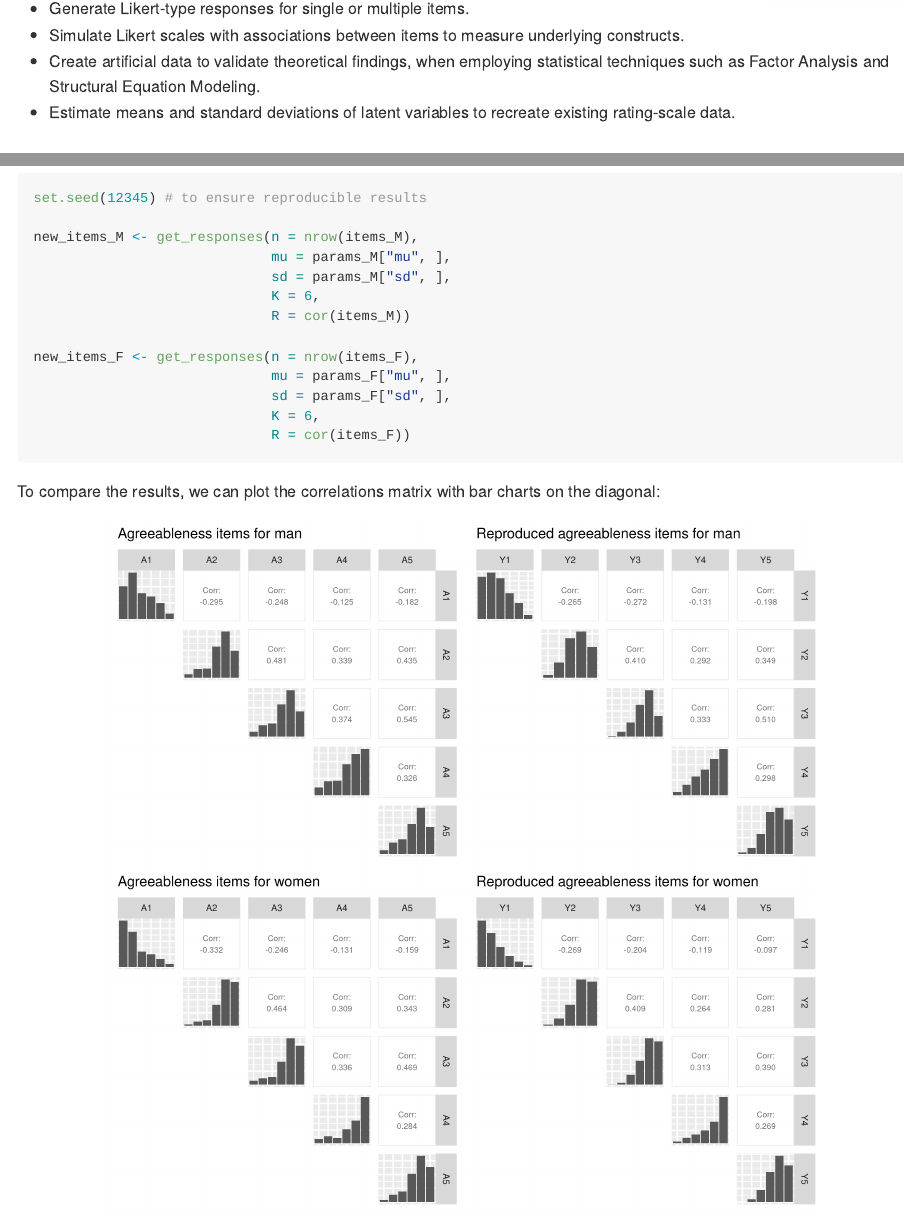
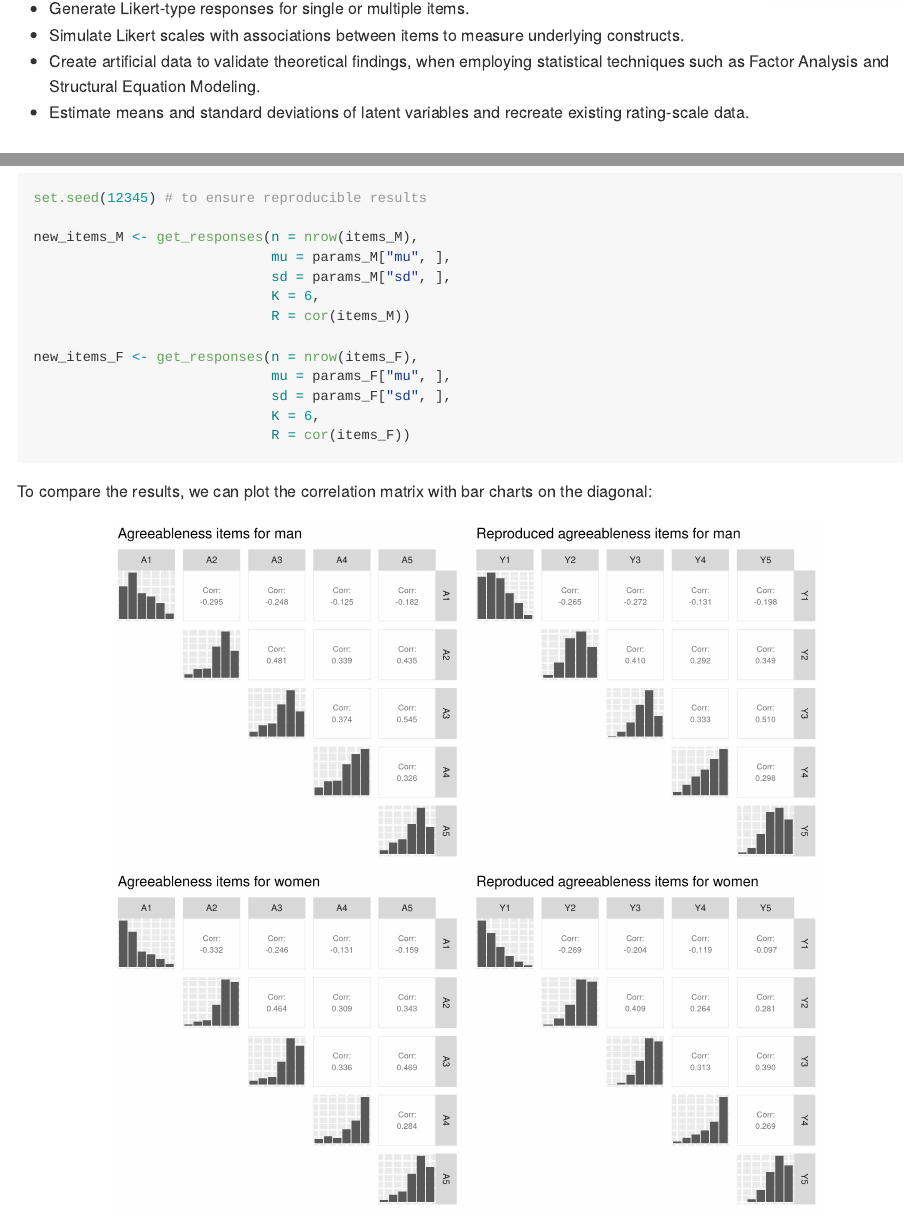
Before and after one commit to markolalovic/latent2likert, an R Markdown document (README.Rmd): the page in a window 1100 px wide, from 180 px down, and a second part further down, joined at a grey line. Rendered offline with R 4.5, knitr and Pandoc, with nearby package versions; badge pictures from the web are left out.

Commit message:
fixing readme

````diff
--- a/README.Rmd
+++ b/README.Rmd
@@ -24,7 +24,7 @@ This package aims to provide an easy way to:
 - Generate Likert-type responses for single or multiple items.
 - Simulate Likert scales with associations between items to measure underlying constructs.
 - Create artificial data to validate theoretical findings, when employing statistical techniques such as Factor Analysis and Structural Equation Modeling.
-- Estimate means and standard deviations of latent variables to recreate existing rating-scale data.
+- Estimate means and standard deviations of latent variables and recreate existing rating-scale data.
 
 ## Installation
 You can install the latest version using `devtools`:
@@ -291,7 +291,7 @@ new_items_F <- get_responses(n = nrow(items_F),
                              R = cor(items_F))
 ```
 
-To compare the results, we can plot the correlations matrix with bar charts on the diagonal:
+To compare the results, we can plot the correlation matrix with bar charts on the diagonal:
 ```{r agree_items_correlations_comparison, fig.align = 'center', out.width = "80%", echo = FALSE}
 knitr::include_graphics("./figures/articles_agree_items_correlations_comparison-1.png")
 ```
````
